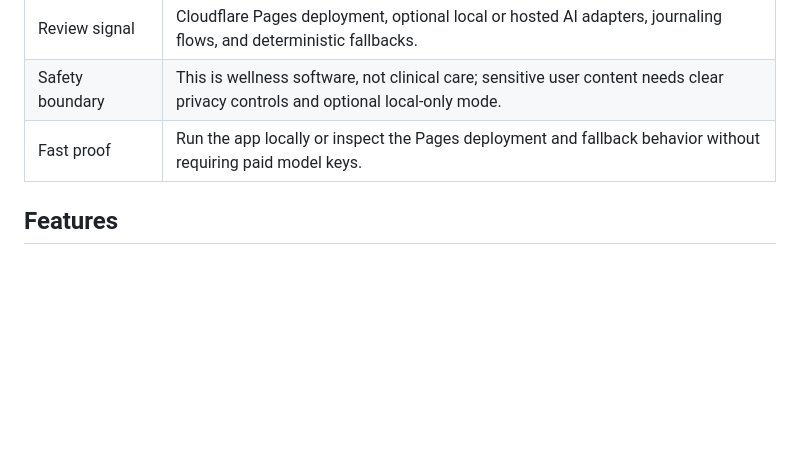
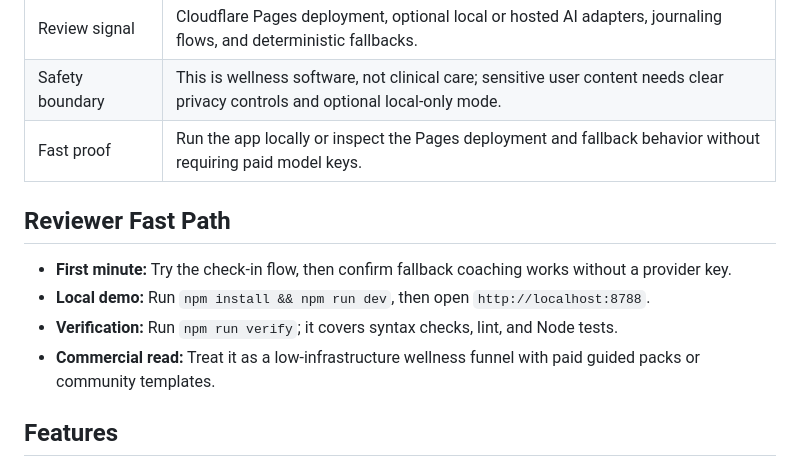
Before and after one commit to KIM3310/the-savior, a Markdown page: README.md, the part around the change. GitHub-like rendering; blank space fills up the shorter version.

Commit message:
Add reviewer fast path

```diff
--- a/README.md
+++ b/README.md
@@ -13,6 +13,13 @@ A calm consumer AI surface that tests whether journaling, reflection, and lightw
 | Review signal | Cloudflare Pages deployment, optional local or hosted AI adapters, journaling flows, and deterministic fallbacks. |
 | Safety boundary | This is wellness software, not clinical care; sensitive user content needs clear privacy controls and optional local-only mode. |
 | Fast proof | Run the app locally or inspect the Pages deployment and fallback behavior without requiring paid model keys. |
+
+## Reviewer Fast Path
+
+- **First minute:** Try the check-in flow, then confirm fallback coaching works without a provider key.
+- **Local demo:** Run `npm install && npm run dev`, then open `http://localhost:8788`.
+- **Verification:** Run `npm run verify`; it covers syntax checks, lint, and Node tests.
+- **Commercial read:** Treat it as a low-infrastructure wellness funnel with paid guided packs or community templates.
 
 ## Features
 - 1-minute emotional check-in with 3-minute calming routine
```
